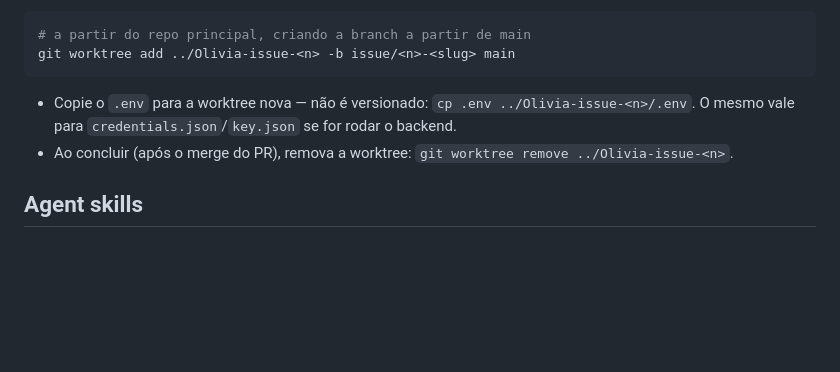
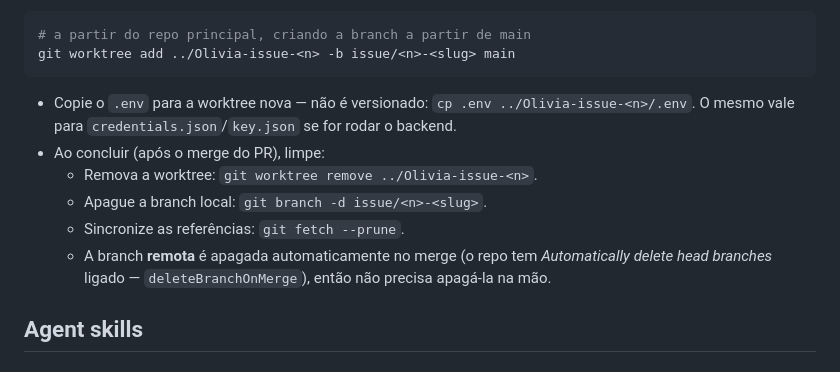
Before and after one commit to ciroprates/Olivia-Conciliation, a Markdown page: CLAUDE.md, the part around the change. Drawn GitHub-style; blank space fills up the shorter version.

Commit message:
docs(claude): limpeza de branch/worktree pós-merge
Documenta a limpeza local após o merge do PR (worktree, branch local,
fetch --prune) e registra que a branch remota agora é apagada
automaticamente no merge (deleteBranchOnMerge ligado no repo).

Co-Authored-By: Claude Opus 4.8 <noreply@anthropic.com>

````diff
--- a/CLAUDE.md
+++ b/CLAUDE.md
@@ -171,7 +171,11 @@ git worktree add ../Olivia-issue-<n> -b issue/<n>-<slug> main
 ```
 
 - Copie o `.env` para a worktree nova — não é versionado: `cp .env ../Olivia-issue-<n>/.env`. O mesmo vale para `credentials.json`/`key.json` se for rodar o backend.
-- Ao concluir (após o merge do PR), remova a worktree: `git worktree remove ../Olivia-issue-<n>`.
+- Ao concluir (após o merge do PR), limpe:
+  - Remova a worktree: `git worktree remove ../Olivia-issue-<n>`.
+  - Apague a branch local: `git branch -d issue/<n>-<slug>`.
+  - Sincronize as referências: `git fetch --prune`.
+  - A branch **remota** é apagada automaticamente no merge (o repo tem *Automatically delete head branches* ligado — `deleteBranchOnMerge`), então não precisa apagá-la na mão.
 
 ## Agent skills
 
````
